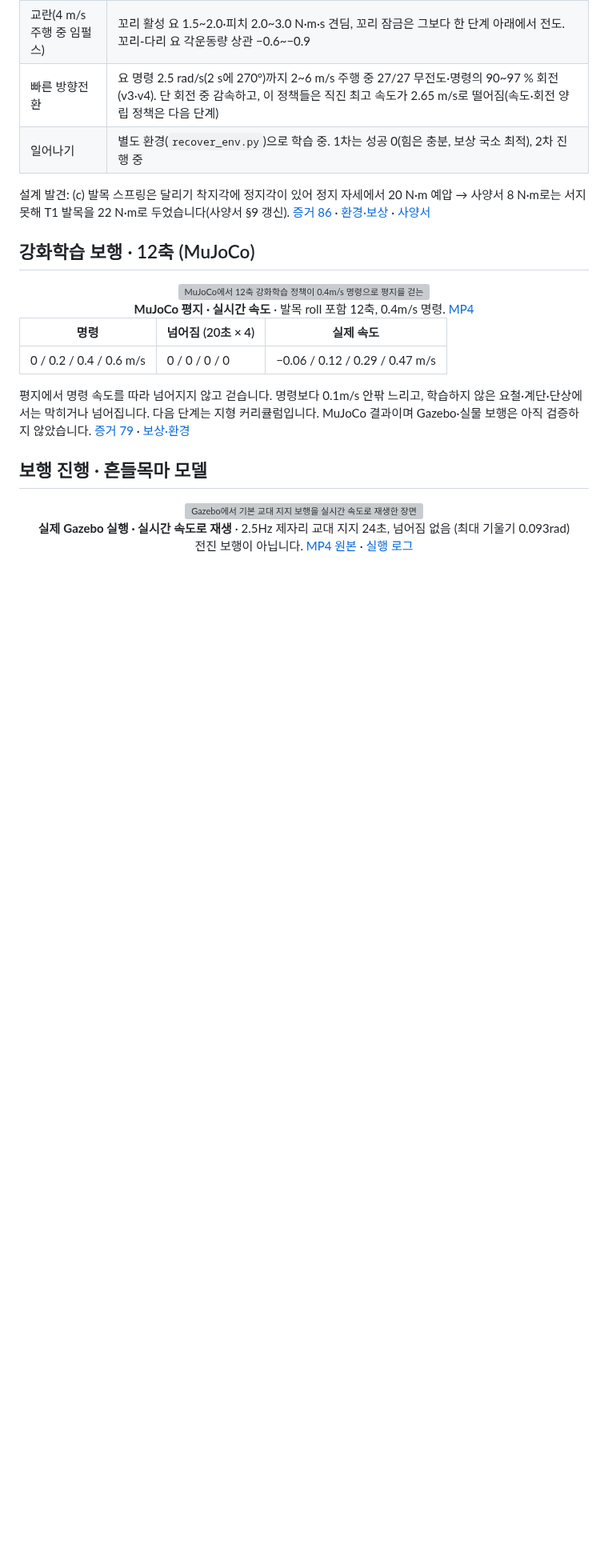
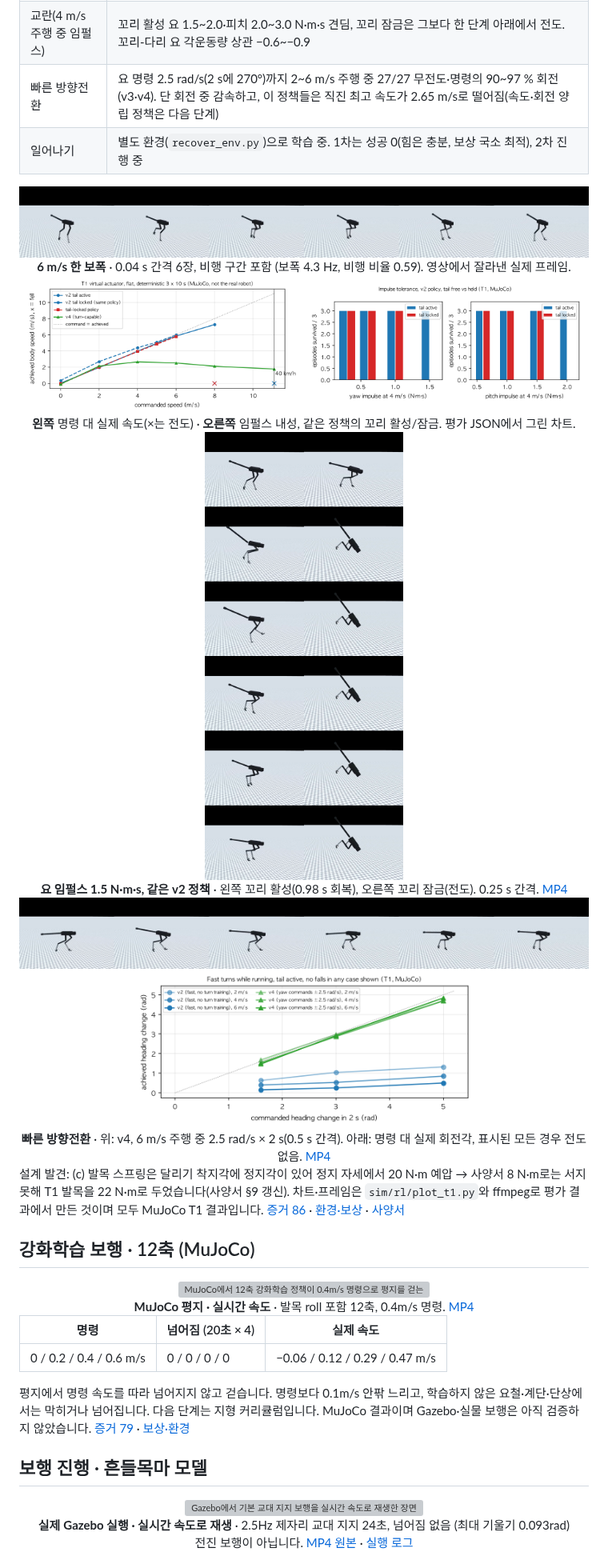
Before and after one commit to djfksjd/ROS_RAPTER, a Markdown page: README.md, the part around the change. Shown at 80% size. Rendered like a GitHub page; pictures changed too: docs/assets/t1/impulse-tolerance.png (added), docs/assets/t1/run-6mps-stride.png (added), docs/assets/t1/speed-vs-command.png (added); blank space fills up the shorter version; grey boxes are pictures that could not be loaded.

```diff
--- a/README.md
+++ b/README.md
@@ -151,7 +151,30 @@ Gazebo는 `leg_design:=r02`로 같은 Xacro를 씁니다. 설계 계산은 UNI_A
 | 빠른 방향전환 | 요 명령 2.5 rad/s(2 s에 270°)까지 2~6 m/s 주행 중 27/27 무전도·명령의 90~97 % 회전(v3·v4). 단 회전 중 감속하고, 이 정책들은 직진 최고 속도가 2.65 m/s로 떨어짐(속도·회전 양립 정책은 다음 단계) |
 | 일어나기 | 별도 환경(`recover_env.py`)으로 학습 중. 1차는 성공 0(힘은 충분, 보상 국소 최적), 2차 진행 중 |
 
+<div align="center">
+<img src="docs/assets/t1/run-6mps-stride.png" width="100%" alt="T1 정책이 6 m/s로 달리는 한 보폭: 0.04 s 간격 6장, 두 발이 모두 뜬 비행 구간이 보임" /><br>
+<b>6 m/s 한 보폭</b> · 0.04 s 간격 6장, 비행 구간 포함 (보폭 4.3 Hz, 비행 비율 0.59). 영상에서 잘라낸 실제 프레임.
+</div>
+
+<div align="center">
+<img src="docs/assets/t1/speed-vs-command.png" width="49%" alt="명령 속도 대 실제 속도: v2 꼬리 활성은 8 m/s 명령에서 7.3, 11.1에서 전도; 꼬리 잠금·꼬리 고정 학습은 8 m/s에서 전도; v4는 2.65 m/s 상한" />
+<img src="docs/assets/t1/impulse-tolerance.png" width="49%" alt="4 m/s 주행 중 요·피치 임펄스에서 살아남은 에피소드 수: 꼬리 활성이 요 1.5·피치 2.0 N·m·s까지, 꼬리 잠금은 한 단계 아래" /><br>
+<b>왼쪽</b> 명령 대 실제 속도(×는 전도) · <b>오른쪽</b> 임펄스 내성, 같은 정책의 꼬리 활성/잠금. 평가 JSON에서 그린 차트.
+</div>
+
+<div align="center">
+<img src="docs/assets/t1/yaw-impulse-active-vs-locked.png" width="60%" alt="4 m/s 주행 중 요 임펄스 1.5 N·m·s: 왼쪽 꼬리 활성은 0.98 s 만에 회복, 오른쪽 꼬리 잠금은 넘어짐. 0.25 s 간격 6단" /><br>
+<b>요 임펄스 1.5 N·m·s, 같은 v2 정책</b> · 왼쪽 꼬리 활성(0.98 s 회복), 오른쪽 꼬리 잠금(전도). 0.25 s 간격. <a href="docs/evidence/86-t1-run/t1_v2_yaw_impulse_1p5_active_vs_locked.mp4">MP4</a>
+</div>
+
+<div align="center">
+<img src="docs/assets/t1/turn-6mps-2p5rads.png" width="100%" alt="v4 정책이 6 m/s 주행 중 2.5 rad/s 회전 명령을 2 s 받아 270° 도는 장면, 0.5 s 간격 6장" /><br>
+<img src="docs/assets/t1/turn-tracking.png" width="60%" alt="명령 회전각 대 실제 회전각: v4는 2·4·6 m/s에서 명령의 90~97 %, v2는 10~40 %" /><br>
+<b>빠른 방향전환</b> · 위: v4, 6 m/s 주행 중 2.5 rad/s × 2 s(0.5 s 간격). 아래: 명령 대 실제 회전각, 표시된 모든 경우 전도 없음. <a href="docs/evidence/86-t1-run/t1_v4_turn_6mps.mp4">MP4</a>
+</div>
+
 설계 발견: (c) 발목 스프링은 달리기 착지각에 정지각이 있어 정지 자세에서 20 N·m 예압 → 사양서 8 N·m로는 서지 못해 T1 발목을 22 N·m로 두었습니다(사양서 §9 갱신).
+차트·프레임은 `sim/rl/plot_t1.py`와 ffmpeg로 평가 결과에서 만든 것이며 모두 MuJoCo T1 결과입니다.
 [증거 86](docs/evidence/86-t1-run/README.md) · [환경·보상](docs/RL_LOCOMOTION.ko.md) · [사양서](docs/design/40kmh-spec.md)
 
 ## 강화학습 보행 · 12축 (MuJoCo)
```
Also changed, not shown: 3 other files.
